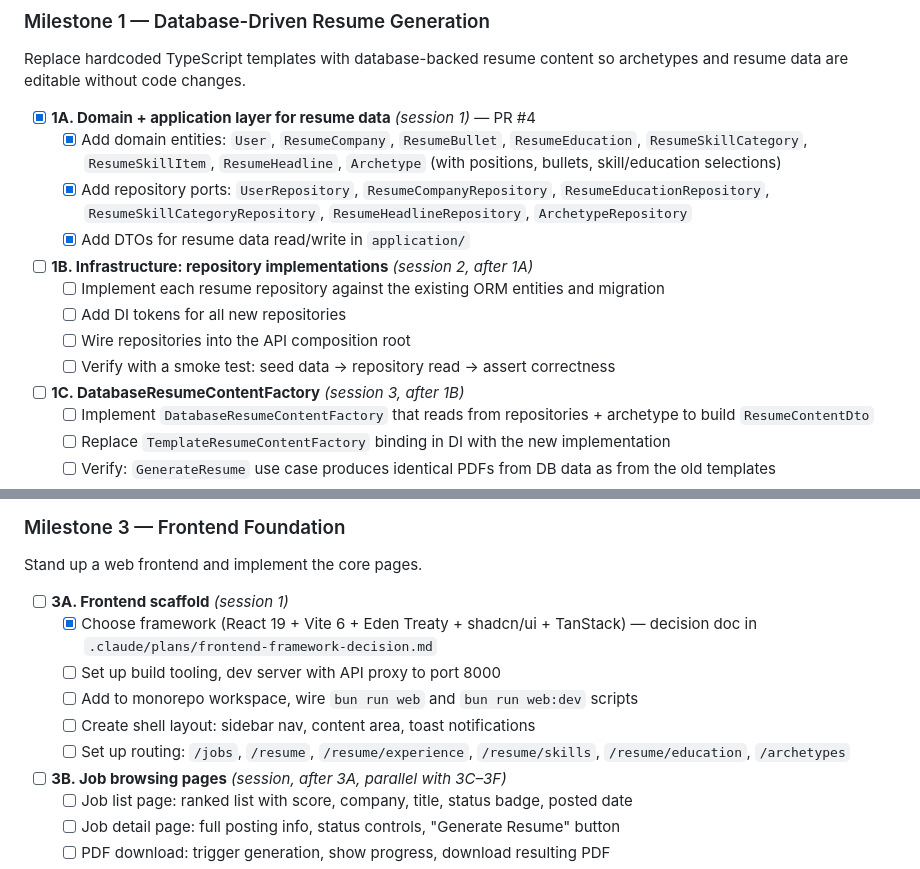
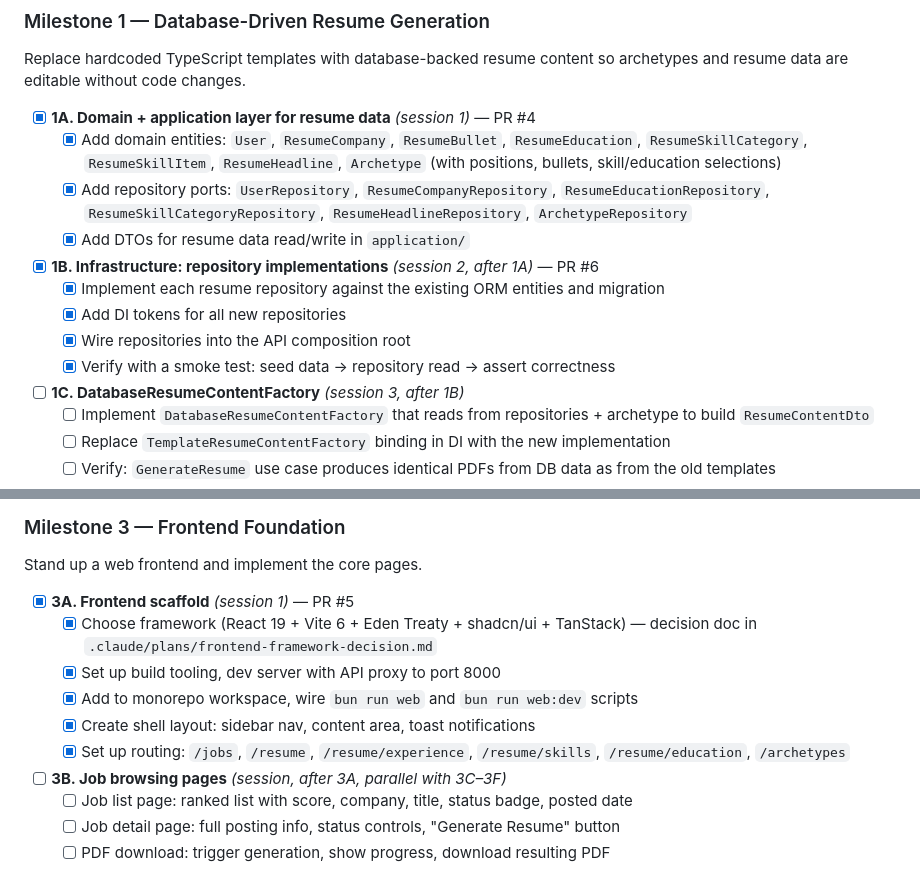
Before and after one commit to bluebird-labs/TailoredIn, a Markdown page: GOALS.md, 2 parts joined by grey strips. GitHub-like rendering.

```diff
--- a/GOALS.md
+++ b/GOALS.md
@@ -113,11 +115,11 @@ Replace hardcoded TypeScript templates with database-backed resume content so ar
   - [x] Add domain entities: `User`, `ResumeCompany`, `ResumeBullet`, `ResumeEducation`, `ResumeSkillCategory`, `ResumeSkillItem`, `ResumeHeadline`, `Archetype` (with positions, bullets, skill/education selections)
   - [x] Add repository ports: `UserRepository`, `ResumeCompanyRepository`, `ResumeEducationRepository`, `ResumeSkillCategoryRepository`, `ResumeHeadlineRepository`, `ArchetypeRepository`
   - [x] Add DTOs for resume data read/write in `application/`
-- [ ] **1B. Infrastructure: repository implementations** *(session 2, after 1A)*
-  - [ ] Implement each resume repository against the existing ORM entities and migration
-  - [ ] Add DI tokens for all new repositories
-  - [ ] Wire repositories into the API composition root
-  - [ ] Verify with a smoke test: seed data → repository read → assert correctness
+- [x] **1B. Infrastructure: repository implementations** *(session 2, after 1A)* — PR #6
+  - [x] Implement each resume repository against the existing ORM entities and migration
+  - [x] Add DI tokens for all new repositories
+  - [x] Wire repositories into the API composition root
+  - [x] Verify with a smoke test: seed data → repository read → assert correctness
 - [ ] **1C. DatabaseResumeContentFactory** *(session 3, after 1B)*
   - [ ] Implement `DatabaseResumeContentFactory` that reads from repositories + archetype to build `ResumeContentDto`
   - [ ] Replace `TemplateResumeContentFactory` binding in DI with the new implementation
@@ -170,12 +172,12 @@ CRUD endpoints for all resume content. Each step is independent and can run in p
 
 Stand up a web frontend and implement the core pages.
 
-- [ ] **3A. Frontend scaffold** *(session 1)*
+- [x] **3A. Frontend scaffold** *(session 1)* — PR #5
   - [x] Choose framework (React 19 + Vite 6 + Eden Treaty + shadcn/ui + TanStack) — decision doc in `.claude/plans/frontend-framework-decision.md`
-  - [ ] Set up build tooling, dev server with API proxy to port 8000
-  - [ ] Add to monorepo workspace, wire `bun run web` and `bun run web:dev` scripts
-  - [ ] Create shell layout: sidebar nav, content area, toast notifications
-  - [ ] Set up routing: `/jobs`, `/resume`, `/resume/experience`, `/resume/skills`, `/resume/education`, `/archetypes`
+  - [x] Set up build tooling, dev server with API proxy to port 8000
+  - [x] Add to monorepo workspace, wire `bun run web` and `bun run web:dev` scripts
+  - [x] Create shell layout: sidebar nav, content area, toast notifications
+  - [x] Set up routing: `/jobs`, `/resume`, `/resume/experience`, `/resume/skills`, `/resume/education`, `/archetypes`
 - [ ] **3B. Job browsing pages** *(session, after 3A, parallel with 3C–3F)*
   - [ ] Job list page: ranked list with score, company, title, status badge, posted date
   - [ ] Job detail page: full posting info, status controls, "Generate Resume" button
```
Also changed, not shown: other parts of GOALS.md (+8 -6 lines).
